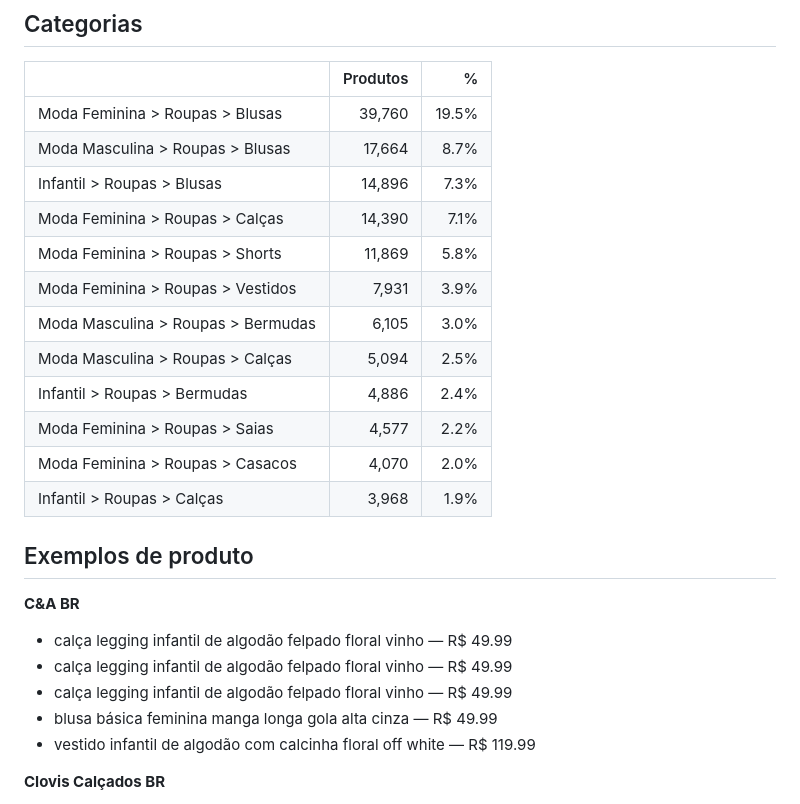
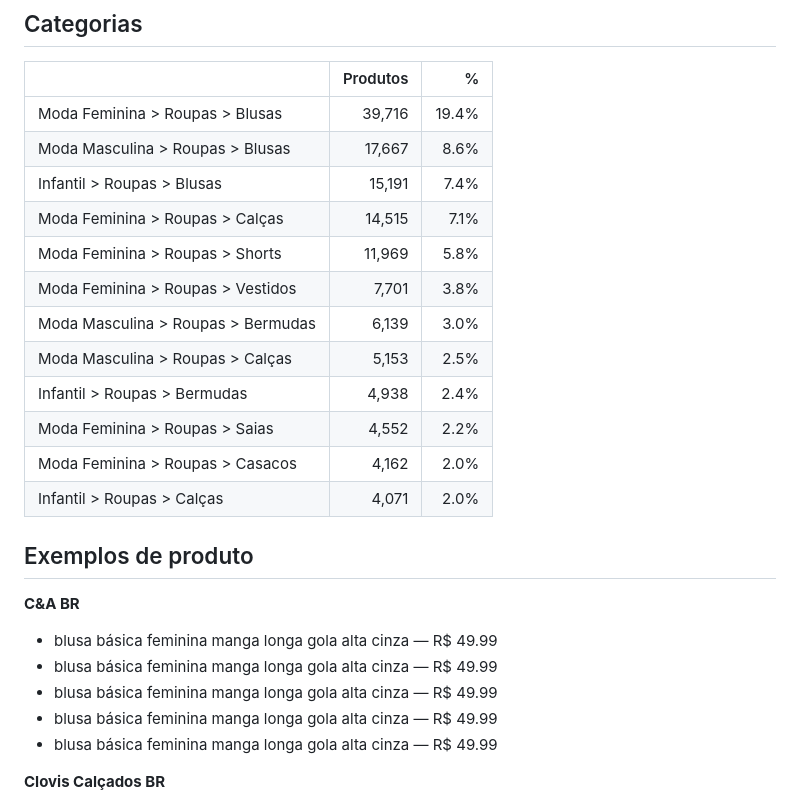
Before and after one commit to diegotesch/market-filter, a Markdown page: output/panorama.md, the part around one of its changes. GitHub-like rendering.

```diff
--- a/output/panorama.md
+++ b/output/panorama.md
@@ -54,28 +54,28 @@
 
 | | Produtos | % |
 |---|---:|---:|
-| Moda Feminina > Roupas > Blusas | 39,760 | 19.5% |
-| Moda Masculina > Roupas > Blusas | 17,664 | 8.7% |
-| Infantil > Roupas > Blusas | 14,896 | 7.3% |
-| Moda Feminina > Roupas > Calças | 14,390 | 7.1% |
-| Moda Feminina > Roupas > Shorts | 11,869 | 5.8% |
-| Moda Feminina > Roupas > Vestidos | 7,931 | 3.9% |
-| Moda Masculina > Roupas > Bermudas | 6,105 | 3.0% |
-| Moda Masculina > Roupas > Calças | 5,094 | 2.5% |
-| Infantil > Roupas > Bermudas | 4,886 | 2.4% |
-| Moda Feminina > Roupas > Saias | 4,577 | 2.2% |
-| Moda Feminina > Roupas > Casacos | 4,070 | 2.0% |
-| Infantil > Roupas > Calças | 3,968 | 1.9% |
+| Moda Feminina > Roupas > Blusas | 39,716 | 19.4% |
+| Moda Masculina > Roupas > Blusas | 17,667 | 8.6% |
+| Infantil > Roupas > Blusas | 15,191 | 7.4% |
+| Moda Feminina > Roupas > Calças | 14,515 | 7.1% |
+| Moda Feminina > Roupas > Shorts | 11,969 | 5.8% |
+| Moda Feminina > Roupas > Vestidos | 7,701 | 3.8% |
+| Moda Masculina > Roupas > Bermudas | 6,139 | 3.0% |
+| Moda Masculina > Roupas > Calças | 5,153 | 2.5% |
+| Infantil > Roupas > Bermudas | 4,938 | 2.4% |
+| Moda Feminina > Roupas > Saias | 4,552 | 2.2% |
+| Moda Feminina > Roupas > Casacos | 4,162 | 2.0% |
+| Infantil > Roupas > Calças | 4,071 | 2.0% |
 
 ## Exemplos de produto
 
 **C&A BR**
 
-- calça legging infantil de algodão felpado floral vinho — R$ 49.99
-- calça legging infantil de algodão felpado floral vinho — R$ 49.99
-- calça legging infantil de algodão felpado floral vinho — R$ 49.99
 - blusa básica feminina manga longa gola alta cinza — R$ 49.99
-- vestido infantil de algodão com calcinha floral off white — R$ 119.99
+- blusa básica feminina manga longa gola alta cinza — R$ 49.99
+- blusa básica feminina manga longa gola alta cinza — R$ 49.99
+- blusa básica feminina manga longa gola alta cinza — R$ 49.99
+- blusa básica feminina manga longa gola alta cinza — R$ 49.99
 
 **Clovis Calçados BR**
 
```
Also changed, not shown: other parts of output/panorama.md (+13 -13 lines).
